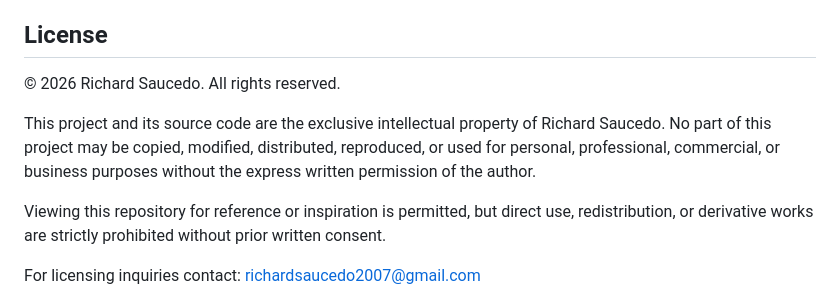
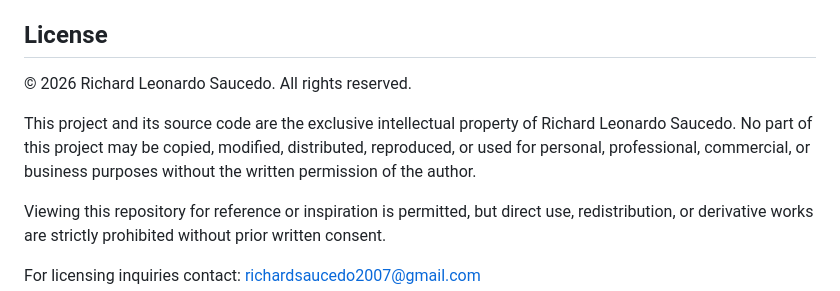
Before and after one commit to richards020/Shot-Planner, a Markdown page: README.md, the part around the change. Rendered like a GitHub page.

```diff
--- a/README.md
+++ b/README.md
@@ -100,9 +100,9 @@ The tool mirrors concepts from real previsualization workflows: scene hierarchy,
 
 ## License
 
-© 2026 Richard Saucedo. All rights reserved.
+© 2026 Richard Leonardo Saucedo. All rights reserved.
 
-This project and its source code are the exclusive intellectual property of Richard Saucedo. No part of this project may be copied, modified, distributed, reproduced, or used for personal, professional, commercial, or business purposes without the express written permission of the author.
+This project and its source code are the exclusive intellectual property of Richard Leonardo Saucedo. No part of this project may be copied, modified, distributed, reproduced, or used for personal, professional, commercial, or business purposes without the written permission of the author.
 
 Viewing this repository for reference or inspiration is permitted, but direct use, redistribution, or derivative works are strictly prohibited without prior written consent.
 
```
